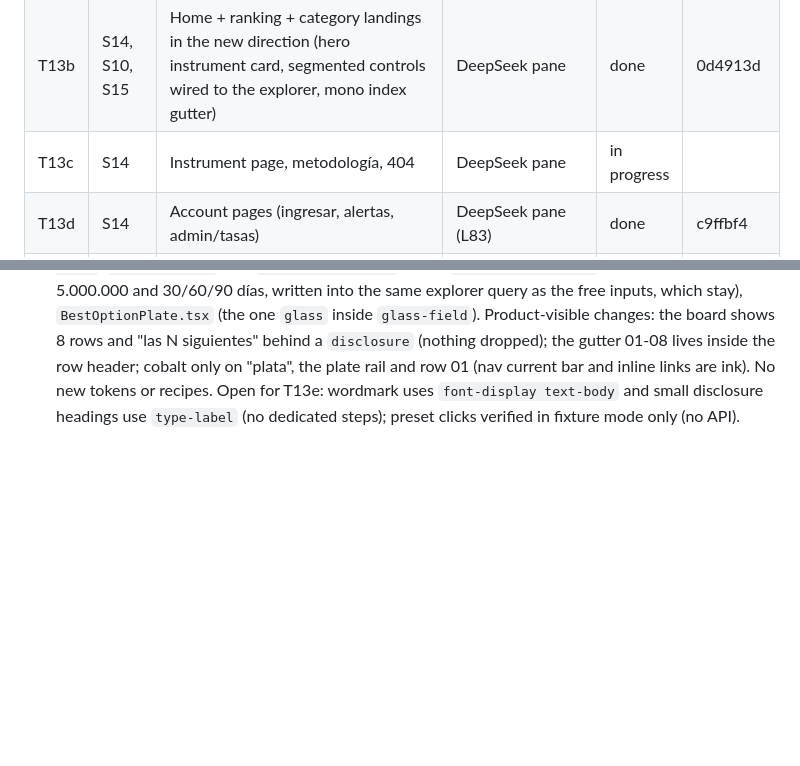
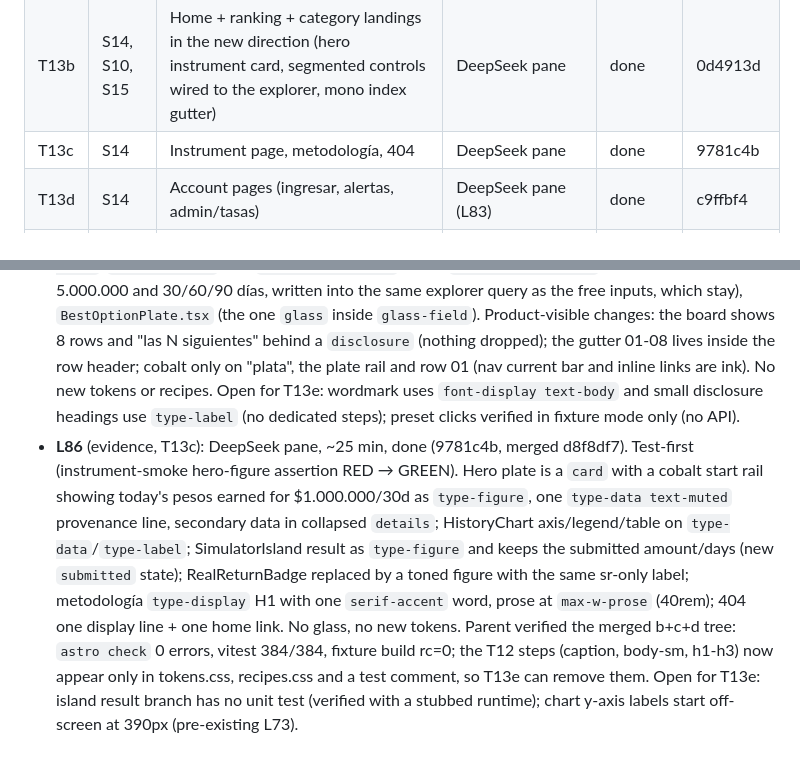
Before and after one commit to Mateocas1/rindetuplata, a Markdown page: odd/tasks/rindetuplata-mvp.md, 2 parts joined by grey strips. GitHub-like rendering; blank space fills up the shorter version.

Commit message:
docs(odd): record T13c

```diff
--- a/odd/tasks/rindetuplata-mvp.md
+++ b/odd/tasks/rindetuplata-mvp.md
@@ -77,7 +77,7 @@ Order of work: T9 first (history clock), then T2 onward.
 | T13 | S14, S10, S15 | Premium visual direction (L75): stronger text hierarchy, a distinctive identity beyond default Tailwind + Inter, less information per screen; research getdesign.md, Land-book, Seesaw, 21st.dev; prototype directions, owner picks, roll out, audit | parent + panes | in progress | |
 | T13a | S14 | Foundations in Cobalto Cristal: graphite + cobalt role tokens (light/dark, measured), fonts (Space Grotesk, Archivo, Geist Mono, Instrument Serif italic), text roles (max 7), glass/surface-ladder recipes | parent | done | b2aad72 |
 | T13b | S14, S10, S15 | Home + ranking + category landings in the new direction (hero instrument card, segmented controls wired to the explorer, mono index gutter) | DeepSeek pane | done | 0d4913d |
-| T13c | S14 | Instrument page, metodología, 404 | DeepSeek pane | in progress | |
+| T13c | S14 | Instrument page, metodología, 404 | DeepSeek pane | done | 9781c4b |
 | T13d | S14 | Account pages (ingresar, alertas, admin/tasas) | DeepSeek pane (L83) | done | c9ffbf4 |
 | T13e | S14 | Audit (light/dark × 320/390/1280, contrast on glass, reduced transparency/motion) + fix round; account e2e | verify subagent + parent | pending | |
 
@@ -347,3 +347,4 @@ ArgentinaDatos is a community aggregator: keep one adapter per source so a prima
 - **L83** (user): "bien, continuemos con t13 completo, delega en deepseek implementaciones" → T13b, T13c and T13d run in parallel in three DeepSeek panes (disjoint surfaces: T13b owns the layout/header/footer, home, landings and ranking; T13c instrument, metodología, 404; T13d account), each in its own worktree `.worktrees/t13{b,c,d}` on branches `t13{b,c,d}` off 582b1e4; prompts in /tmp/t13p. The parent verifies, merges into `feat/ui-system` and commits each; T13e stays verify subagent + parent.
 - **L84** (evidence, T13d): DeepSeek pane, ~20 min, done (c9ffbf4). Test-first (views.test.ts RED 3 → GREEN; missing-module RED for the new `WalletTierTable`/`WalletAuditTable`). Parent re-ran in the worktree: `astro check` 0/0/0, vitest 368/368, fixture build rc=0. Deviations: threshold label shortened to "Avisame si supera esta tasa" with "(TNA anual en porcentaje)" in the help line (the e2e regex `/Avisame si supera esta tasa/` still matches); no cobalt links on account views (cobalt once per view); the 390px tier table overflow fixed as a labelled focusable scroll region. Open for T13e: the audit table still scrolls horizontally at ≤390 (`min-w-[34rem]`, pre-existing); e2e not run (needs the Compose stack). Pane lesson: it blocked twice on `rm -rf /tmp/<shots>` permission prompts despite the prompt rule; steering "use mktemp -d" stopped it.
 - **L85** (evidence, T13b): DeepSeek pane, ~21 min, done (0d4913d, merged 167063f). Test-first (presets/segmented suites RED on missing modules → GREEN 13/13). Parent re-ran in the worktree: `astro check` 0/0/0, vitest 379/379, fixture build rc=0. New: `ui/Segmented.tsx` (real radios, `bg-thumb`/`text-on-thumb` on a `bg-subtle-surface` track), `ranking/presets.ts` (500.000 / 1.000.000 / 5.000.000 and 30/60/90 días, written into the same explorer query as the free inputs, which stay), `BestOptionPlate.tsx` (the one `glass` inside `glass-field`). Product-visible changes: the board shows 8 rows and "las N siguientes" behind a `disclosure` (nothing dropped); the gutter 01-08 lives inside the row header; cobalt only on "plata", the plate rail and row 01 (nav current bar and inline links are ink). No new tokens or recipes. Open for T13e: wordmark uses `font-display text-body` and small disclosure headings use `type-label` (no dedicated steps); preset clicks verified in fixture mode only (no API).
+- **L86** (evidence, T13c): DeepSeek pane, ~25 min, done (9781c4b, merged d8f8df7). Test-first (instrument-smoke hero-figure assertion RED → GREEN). Hero plate is a `card` with a cobalt start rail showing today's pesos earned for $1.000.000/30d as `type-figure`, one `type-data text-muted` provenance line, secondary data in collapsed `details`; HistoryChart axis/legend/table on `type-data`/`type-label`; SimulatorIsland result as `type-figure` and keeps the submitted amount/days (new `submitted` state); RealReturnBadge replaced by a toned figure with the same sr-only label; metodología `type-display` H1 with one `serif-accent` word, prose at `max-w-prose` (40rem); 404 one display line + one home link. No glass, no new tokens. Parent verified the merged b+c+d tree: `astro check` 0 errors, vitest 384/384, fixture build rc=0; the T12 steps (caption, body-sm, h1-h3) now appear only in tokens.css, recipes.css and a test comment, so T13e can remove them. Open for T13e: island result branch has no unit test (verified with a stubbed runtime); chart y-axis labels start off-screen at 390px (pre-existing L73).
```
